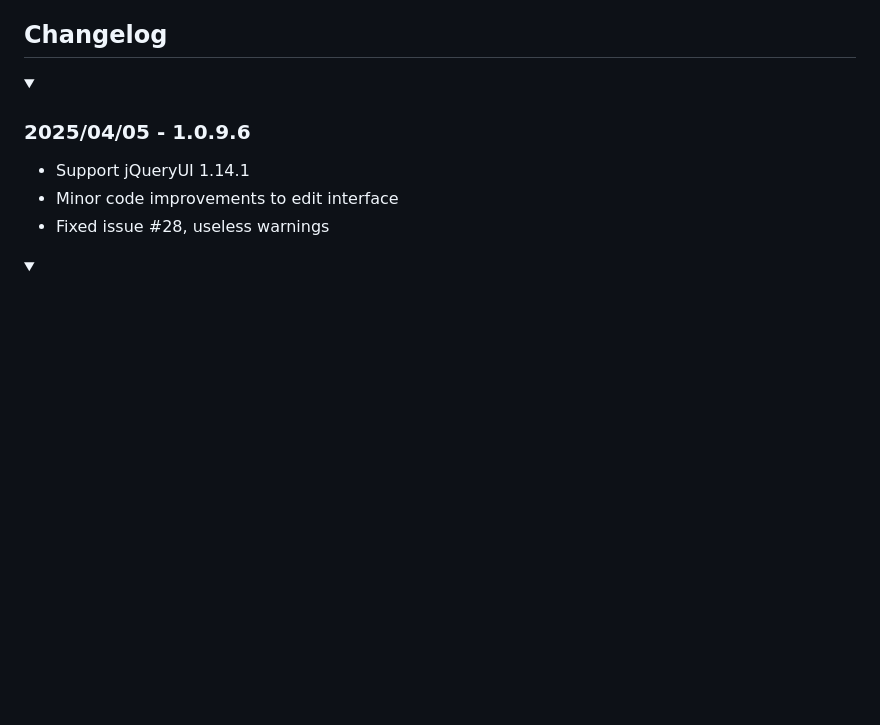
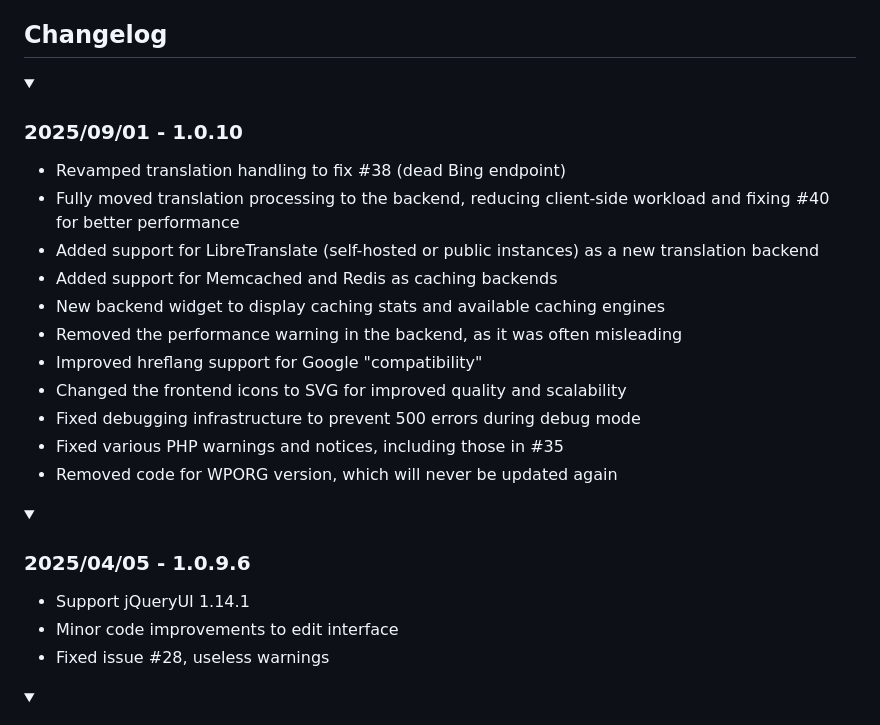
Before and after one commit to oferwald/transposh, a Markdown page: README.md, the part around one of its changes. GitHub-like rendering; folded sections open; blank space fills up the shorter version.

Commit message:
Releaseing 1.0.10

```diff
--- a/README.md
+++ b/README.md
@@ -81,3 +81,21 @@ You can find them on our site [here](https://transposh.org/faq)
 ## Changelog
 
 <details open>
+<summary>
+
+### 2025/09/01 - 1.0.10
+</summary>
+
+- Revamped translation handling to fix #38 (dead Bing endpoint)
+- Fully moved translation processing to the backend, reducing client-side workload and fixing #40 for better performance
+- Added support for LibreTranslate (self-hosted or public instances) as a new translation backend
+- Added support for Memcached and Redis as caching backends
+- New backend widget to display caching stats and available caching engines
+- Removed the performance warning in the backend, as it was often misleading
+- Improved hreflang support for Google "compatibility"
+- Changed the frontend icons to SVG for improved quality and scalability
+- Fixed debugging infrastructure to prevent 500 errors during debug mode
+- Fixed various PHP warnings and notices, including those in #35
+- Removed code for WPORG version, which will never be updated again
+</details>
+
```
Also changed, not shown: other parts of README.md (+1 -0 lines).
